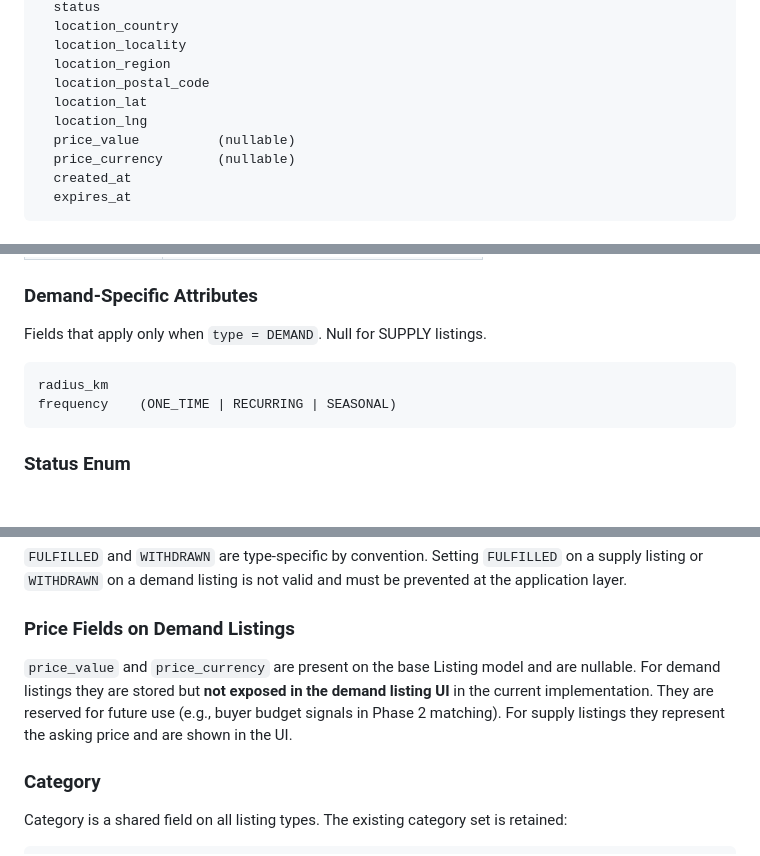
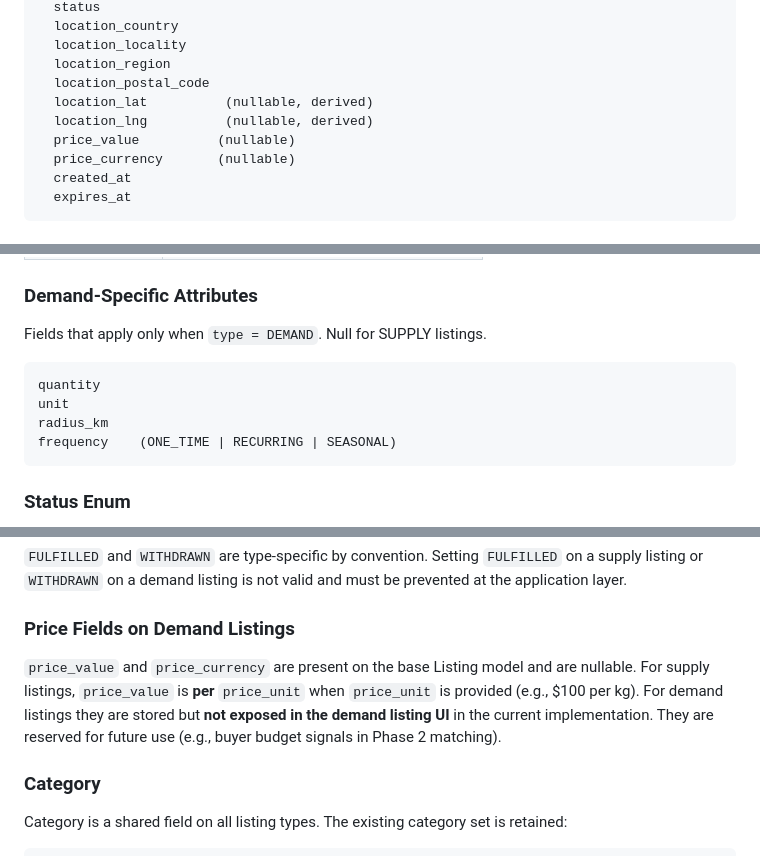
Before and after one commit to dougboude/ecommerceb2b, a Markdown page: ai-docs/PRODUCT_ROADMAP.md, 3 parts joined by grey strips. GitHub-like rendering; blank space fills up the shorter version.

Commit message:
Clarify roadmap for role-agnostic model
- add demand quantity/unit and price per unit semantics

- clarify derived location coords and search direction

- refine listing-centric messaging constraints

````diff
--- a/ai-docs/PRODUCT_ROADMAP.md
+++ b/ai-docs/PRODUCT_ROADMAP.md
@@ -121,8 +121,8 @@ Listing
   location_locality
   location_region
   location_postal_code
-  location_lat
-  location_lng
+  location_lat          (nullable, derived)
+  location_lng          (nullable, derived)
   price_value          (nullable)
   price_currency       (nullable)
   created_at
@@ -154,6 +154,8 @@ shipping_scope    (LOCAL_ONLY | DOMESTIC | NORTH_AMERICA | WORLDWIDE)
 Fields that apply only when `type = DEMAND`. Null for SUPPLY listings.
 
 ```
+quantity
+unit
 radius_km
 frequency    (ONE_TIME | RECURRING | SEASONAL)
 ```
@@ -175,7 +177,7 @@ All listings share a single status field with the following values:
 
 ### Price Fields on Demand Listings
 
-`price_value` and `price_currency` are present on the base Listing model and are nullable. For demand listings they are stored but **not exposed in the demand listing UI** in the current implementation. They are reserved for future use (e.g., buyer budget signals in Phase 2 matching). For supply listings they represent the asking price and are shown in the UI.
+`price_value` and `price_currency` are present on the base Listing model and are nullable. For supply listings, `price_value` is **per** `price_unit` when `price_unit` is provided (e.g., $100 per kg). For demand listings they are stored but **not exposed in the demand listing UI** in the current implementation. They are reserved for future use (e.g., buyer budget signals in Phase 2 matching).
 
 ### Category
 
````
Also changed, not shown: other parts of ai-docs/PRODUCT_ROADMAP.md (+6 -4 lines), ai-docs/SESSION_STATUS.md (+2 -1 lines).
